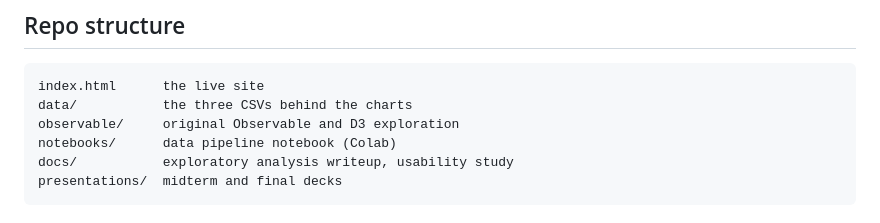
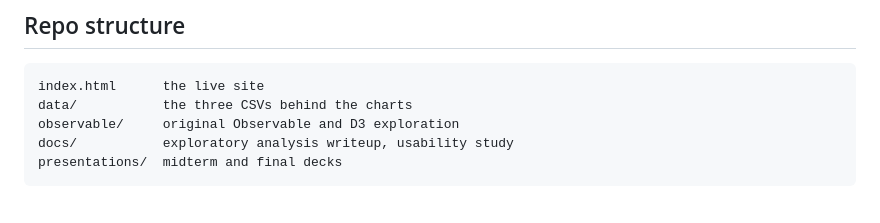
Before and after one commit to pallavigeddam/llm-benchmarks-w209, a Markdown page: README.md, the part around the change. Rendered like a GitHub page.

````diff
--- a/README.md
+++ b/README.md
@@ -48,7 +48,6 @@ The original exploratory D3 work lives on Observable: https://observablehq.com/d
 index.html      the live site
 data/           the three CSVs behind the charts
 observable/     original Observable and D3 exploration
-notebooks/      data pipeline notebook (Colab)
 docs/           exploratory analysis writeup, usability study
 presentations/  midterm and final decks
 ```
````
